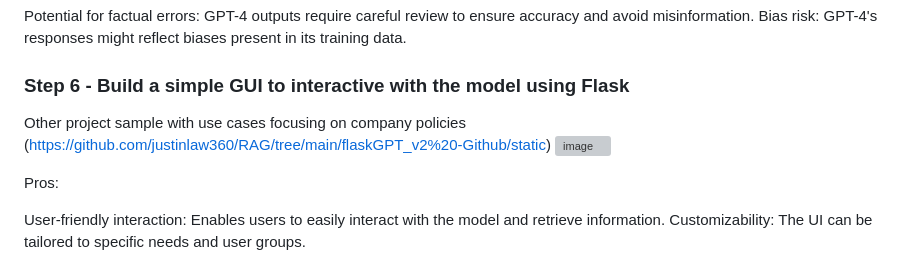
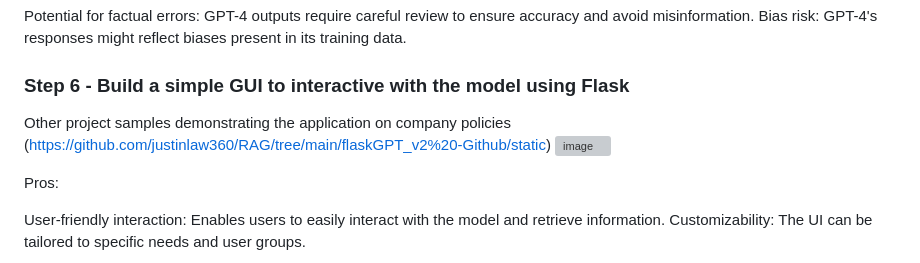
Before and after one commit to BerniceYeow/RAG-QA-with-context, a Markdown page: README.md, the part around the change. Drawn GitHub-style; grey boxes are pictures that could not be loaded.

```diff
--- a/README.md
+++ b/README.md
@@ -98,7 +98,7 @@ Potential for factual errors: GPT-4 outputs require careful review to ensure acc
 Bias risk: GPT-4's responses might reflect biases present in its training data.
 
 ### Step 6 - Build a simple GUI to interactive with the model using Flask
-Other project sample with use cases focusing on company policies (https://github.com/justinlaw360/RAG/tree/main/flaskGPT_v2%20-Github/static)
+Other project samples demonstrating the application on company policies (https://github.com/justinlaw360/RAG/tree/main/flaskGPT_v2%20-Github/static)
 ![image](https://github.com/justinlaw360/RAG/blob/main/Animation.gif)
 
 Pros:
```
